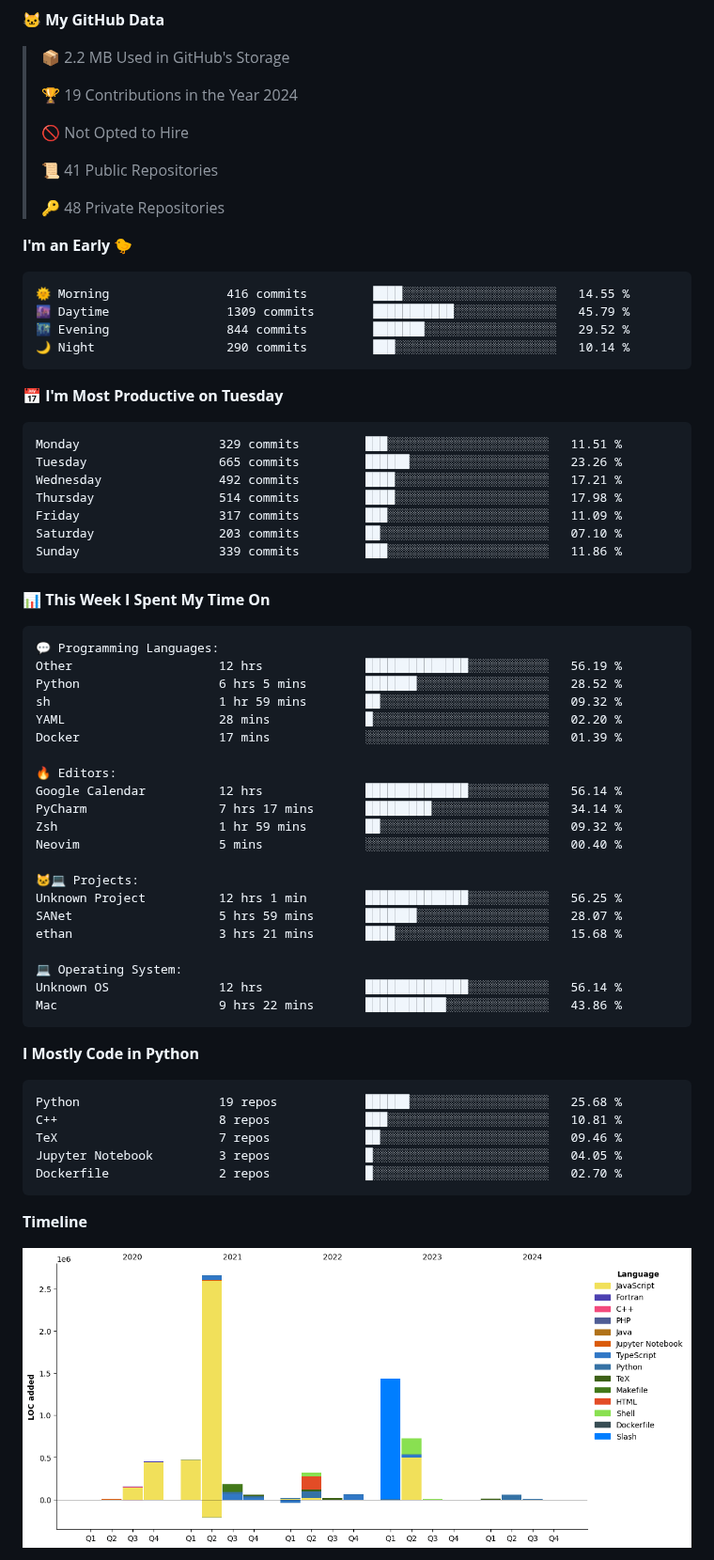
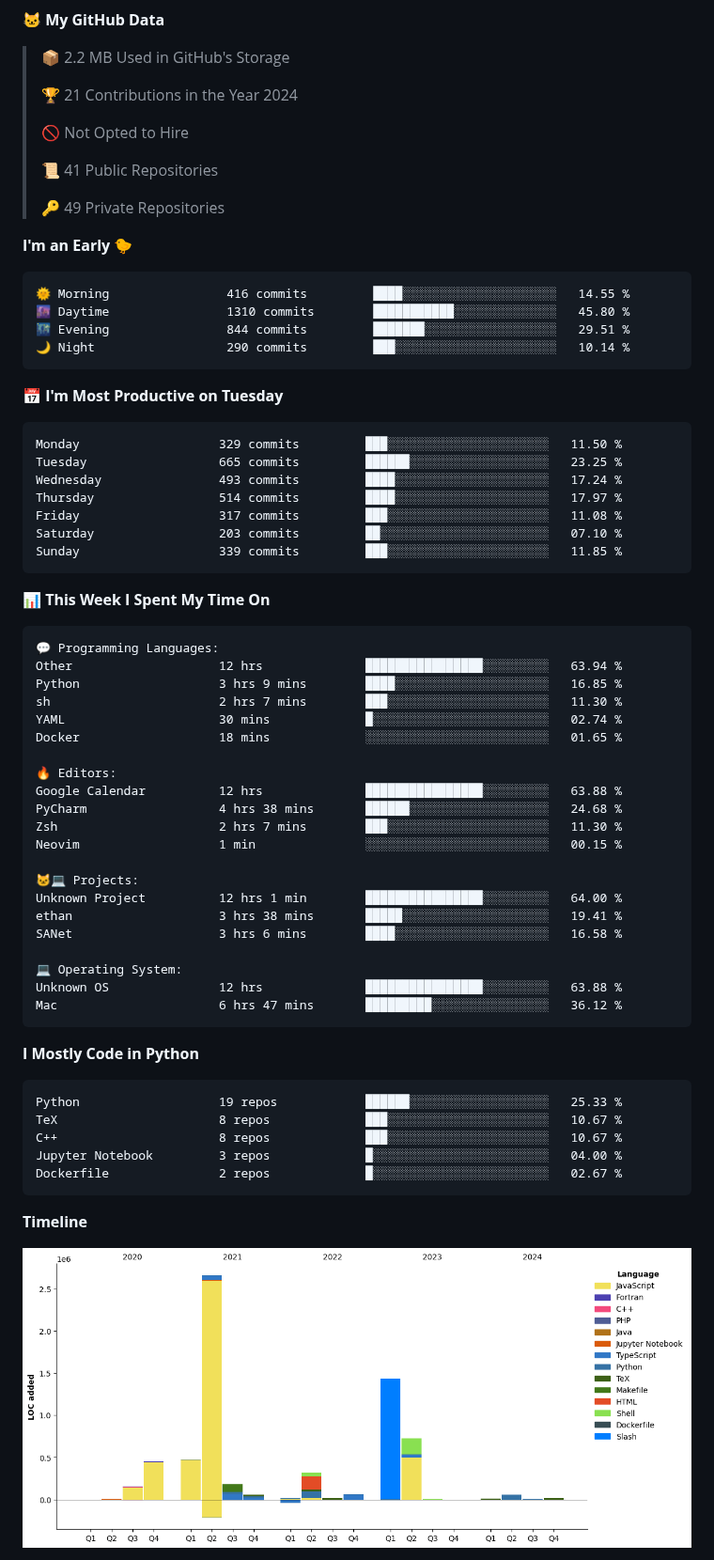
Before and after one commit to 0x00000024/0x00000024, a Markdown page: README.md, the part around one of its changes. Shown at 94% size. Rendered like a GitHub page; pictures changed too: assets/bar_graph.png.

Commit message:
docs(waka): Update README with WakaTime stats

````diff
--- a/README.md
+++ b/README.md
@@ -314,32 +314,32 @@ Here's a list of technologies I am currently using and learning:
 
 > 📦 2.2 MB Used in GitHub's Storage
  >
-> 🏆 19 Contributions in the Year 2024
+> 🏆 21 Contributions in the Year 2024
  >
 > 🚫 Not Opted to Hire
  >
 > 📜 41 Public Repositories
  >
-> 🔑 48 Private Repositories
+> 🔑 49 Private Repositories
  >
 **I'm an Early 🐤**
 
 ```text
 🌞 Morning                416 commits         ████░░░░░░░░░░░░░░░░░░░░░   14.55 %
-🌆 Daytime                1309 commits        ███████████░░░░░░░░░░░░░░   45.79 %
-🌃 Evening                844 commits         ███████░░░░░░░░░░░░░░░░░░   29.52 %
+🌆 Daytime                1310 commits        ███████████░░░░░░░░░░░░░░   45.80 %
+🌃 Evening                844 commits         ███████░░░░░░░░░░░░░░░░░░   29.51 %
 🌙 Night                  290 commits         ███░░░░░░░░░░░░░░░░░░░░░░   10.14 %
 ```
 📅 **I'm Most Productive on Tuesday**
 
 ```text
-Monday                   329 commits         ███░░░░░░░░░░░░░░░░░░░░░░   11.51 %
-Tuesday                  665 commits         ██████░░░░░░░░░░░░░░░░░░░   23.26 %
-Wednesday                492 commits         ████░░░░░░░░░░░░░░░░░░░░░   17.21 %
-Thursday                 514 commits         ████░░░░░░░░░░░░░░░░░░░░░   17.98 %
-Friday                   317 commits         ███░░░░░░░░░░░░░░░░░░░░░░   11.09 %
+Monday                   329 commits         ███░░░░░░░░░░░░░░░░░░░░░░   11.50 %
+Tuesday                  665 commits         ██████░░░░░░░░░░░░░░░░░░░   23.25 %
+Wednesday                493 commits         ████░░░░░░░░░░░░░░░░░░░░░   17.24 %
+Thursday                 514 commits         ████░░░░░░░░░░░░░░░░░░░░░   17.97 %
+Friday                   317 commits         ███░░░░░░░░░░░░░░░░░░░░░░   11.08 %
 Saturday                 203 commits         ██░░░░░░░░░░░░░░░░░░░░░░░   07.10 %
-Sunday                   339 commits         ███░░░░░░░░░░░░░░░░░░░░░░   11.86 %
+Sunday                   339 commits         ███░░░░░░░░░░░░░░░░░░░░░░   11.85 %
 ```
 
 
@@ -347,36 +347,36 @@ Sunday                   339 commits         ███░░░░░░░░
 
 ```text
 💬 Programming Languages:
-Other                    12 hrs              ██████████████░░░░░░░░░░░   56.19 %
-Python                   6 hrs 5 mins        ███████░░░░░░░░░░░░░░░░░░   28.52 %
-sh                       1 hr 59 mins        ██░░░░░░░░░░░░░░░░░░░░░░░   09.32 %
-YAML                     28 mins             █░░░░░░░░░░░░░░░░░░░░░░░░   02.20 %
-Docker                   17 mins             ░░░░░░░░░░░░░░░░░░░░░░░░░   01.39 %
+Other                    12 hrs              ████████████████░░░░░░░░░   63.94 %
+Python                   3 hrs 9 mins        ████░░░░░░░░░░░░░░░░░░░░░   16.85 %
+sh                       2 hrs 7 mins        ███░░░░░░░░░░░░░░░░░░░░░░   11.30 %
+YAML                     30 mins             █░░░░░░░░░░░░░░░░░░░░░░░░   02.74 %
+Docker                   18 mins             ░░░░░░░░░░░░░░░░░░░░░░░░░   01.65 %
 
 🔥 Editors:
-Google Calendar          12 hrs              ██████████████░░░░░░░░░░░   56.14 %
-PyCharm                  7 hrs 17 mins       █████████░░░░░░░░░░░░░░░░   34.14 %
-Zsh                      1 hr 59 mins        ██░░░░░░░░░░░░░░░░░░░░░░░   09.32 %
-Neovim                   5 mins              ░░░░░░░░░░░░░░░░░░░░░░░░░   00.40 %
+Google Calendar          12 hrs              ████████████████░░░░░░░░░   63.88 %
+PyCharm                  4 hrs 38 mins       ██████░░░░░░░░░░░░░░░░░░░   24.68 %
+Zsh                      2 hrs 7 mins        ███░░░░░░░░░░░░░░░░░░░░░░   11.30 %
+Neovim                   1 min               ░░░░░░░░░░░░░░░░░░░░░░░░░   00.15 %
 
 🐱‍💻 Projects:
-Unknown Project          12 hrs 1 min        ██████████████░░░░░░░░░░░   56.25 %
-SANet                    5 hrs 59 mins       ███████░░░░░░░░░░░░░░░░░░   28.07 %
-ethan                    3 hrs 21 mins       ████░░░░░░░░░░░░░░░░░░░░░   15.68 %
+Unknown Project          12 hrs 1 min        ████████████████░░░░░░░░░   64.00 %
+ethan                    3 hrs 38 mins       █████░░░░░░░░░░░░░░░░░░░░   19.41 %
+SANet                    3 hrs 6 mins        ████░░░░░░░░░░░░░░░░░░░░░   16.58 %
 
 💻 Operating System:
-Unknown OS               12 hrs              ██████████████░░░░░░░░░░░   56.14 %
-Mac                      9 hrs 22 mins       ███████████░░░░░░░░░░░░░░   43.86 %
+Unknown OS               12 hrs              ████████████████░░░░░░░░░   63.88 %
+Mac                      6 hrs 47 mins       █████████░░░░░░░░░░░░░░░░   36.12 %
 ```
 
 **I Mostly Code in Python**
 
 ```text
-Python                   19 repos            ██████░░░░░░░░░░░░░░░░░░░   25.68 %
-C++                      8 repos             ███░░░░░░░░░░░░░░░░░░░░░░   10.81 %
-TeX                      7 repos             ██░░░░░░░░░░░░░░░░░░░░░░░   09.46 %
-Jupyter Notebook         3 repos             █░░░░░░░░░░░░░░░░░░░░░░░░   04.05 %
-Dockerfile               2 repos             █░░░░░░░░░░░░░░░░░░░░░░░░   02.70 %
+Python                   19 repos            ██████░░░░░░░░░░░░░░░░░░░   25.33 %
+TeX                      8 repos             ███░░░░░░░░░░░░░░░░░░░░░░   10.67 %
+C++                      8 repos             ███░░░░░░░░░░░░░░░░░░░░░░   10.67 %
+Jupyter Notebook         3 repos             █░░░░░░░░░░░░░░░░░░░░░░░░   04.00 %
+Dockerfile               2 repos             █░░░░░░░░░░░░░░░░░░░░░░░░   02.67 %
 ```
 
 
````
Also changed, not shown: other parts of README.md (+2 -2 lines).
